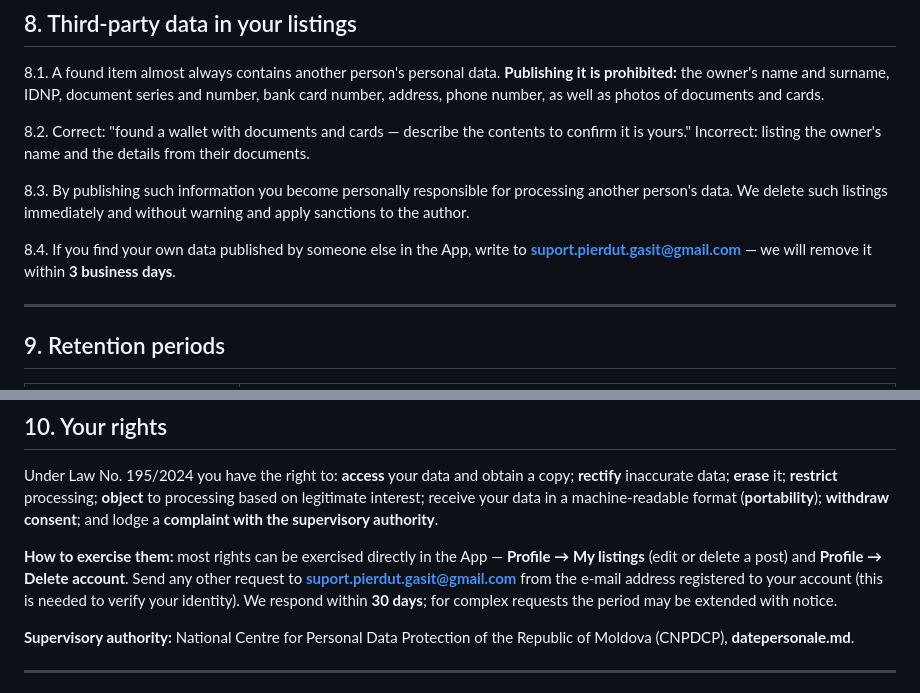
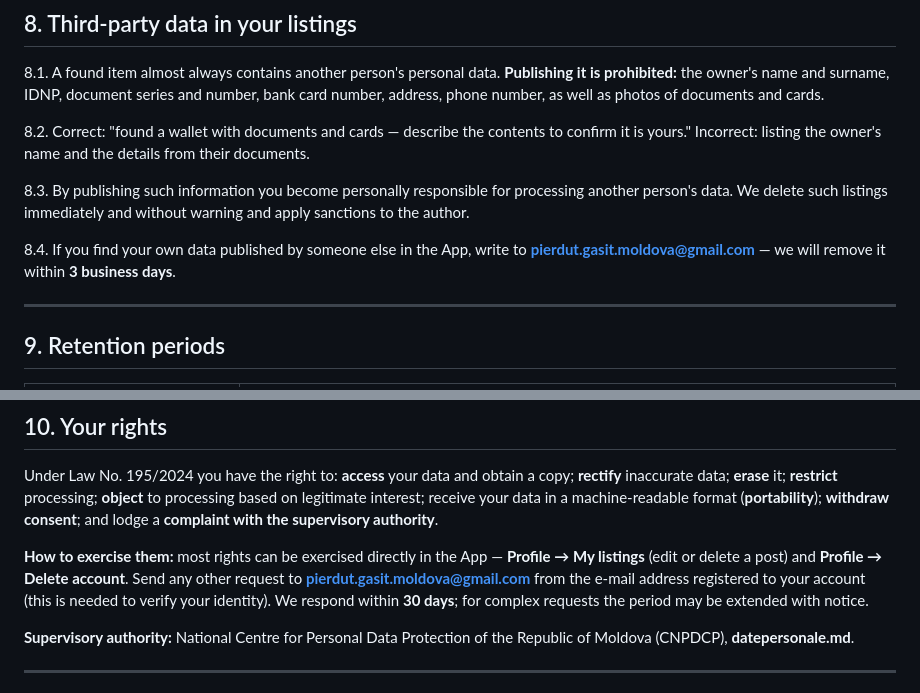
Before and after one commit to GreenDen123/pierdut.gasit.moldova, a Markdown page: privacy_en.md, 2 parts joined by grey strips. Drawn GitHub-style.

```diff
--- a/privacy_en.md
+++ b/privacy_en.md
@@ -116,7 +116,7 @@ Google's processing of data is governed by its own privacy policies.
 
 8.3. By publishing such information you become personally responsible for processing another person's data. We delete such listings immediately and without warning and apply sanctions to the author.
 
-8.4. If you find your own data published by someone else in the App, write to **suport.pierdut.gasit@gmail.com** — we will remove it within **3 business days**.
+8.4. If you find your own data published by someone else in the App, write to **pierdut.gasit.moldova@gmail.com** — we will remove it within **3 business days**.
 
 ---
 
@@ -139,7 +139,7 @@ Google's processing of data is governed by its own privacy policies.
 
 Under Law No. 195/2024 you have the right to: **access** your data and obtain a copy; **rectify** inaccurate data; **erase** it; **restrict** processing; **object** to processing based on legitimate interest; receive your data in a machine-readable format (**portability**); **withdraw consent**; and lodge a **complaint with the supervisory authority**.
 
-**How to exercise them:** most rights can be exercised directly in the App — **Profile → My listings** (edit or delete a post) and **Profile → Delete account**. Send any other request to **suport.pierdut.gasit@gmail.com** from the e-mail address registered to your account (this is needed to verify your identity). We respond within **30 days**; for complex requests the period may be extended with notice.
+**How to exercise them:** most rights can be exercised directly in the App — **Profile → My listings** (edit or delete a post) and **Profile → Delete account**. Send any other request to **pierdut.gasit.moldova@gmail.com** from the e-mail address registered to your account (this is needed to verify your identity). We respond within **30 days**; for complex requests the period may be extended with notice.
 
 **Supervisory authority:** National Centre for Personal Data Protection of the Republic of Moldova (CNPDCP), **datepersonale.md**.
 
```
Also changed, not shown: other parts of privacy_en.md (+4 -4 lines).
